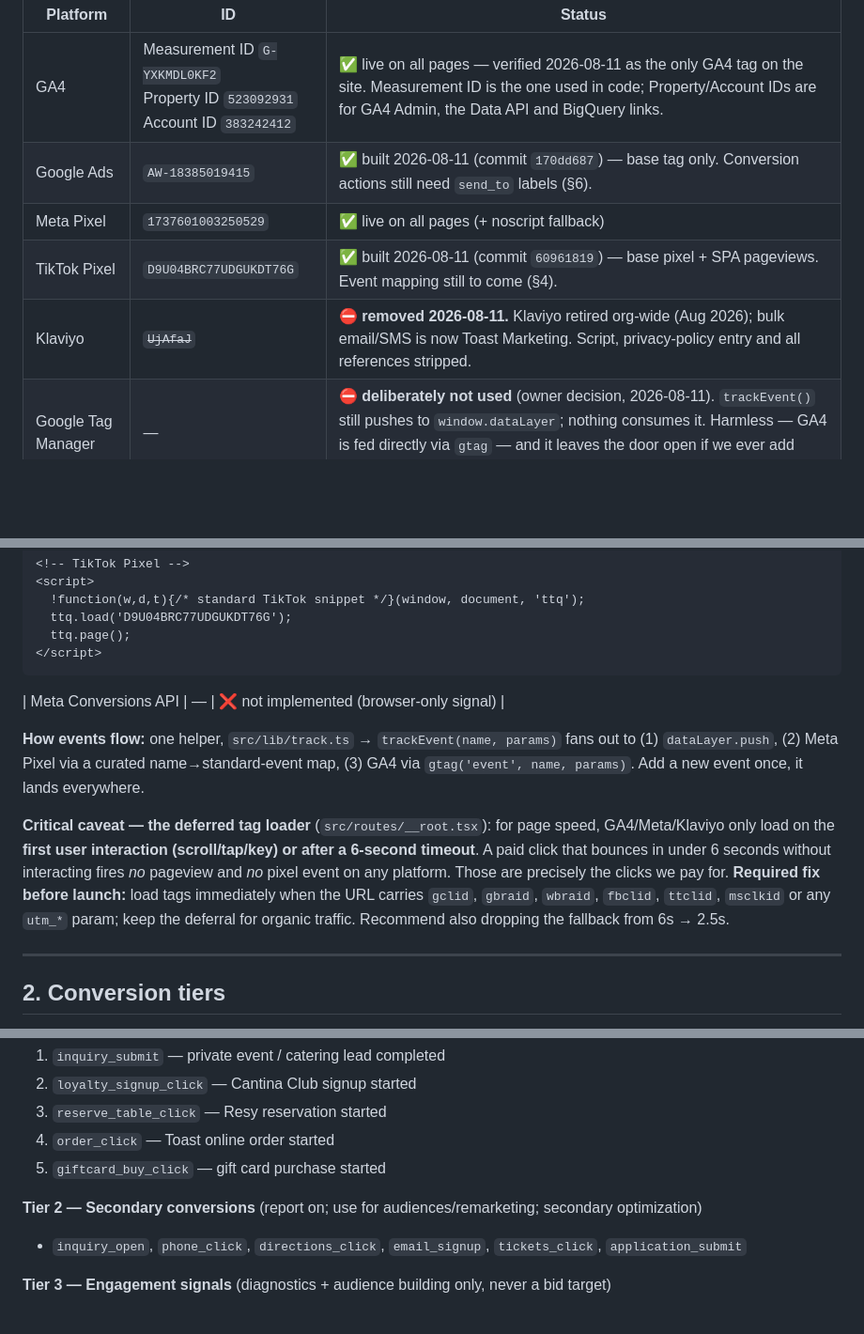
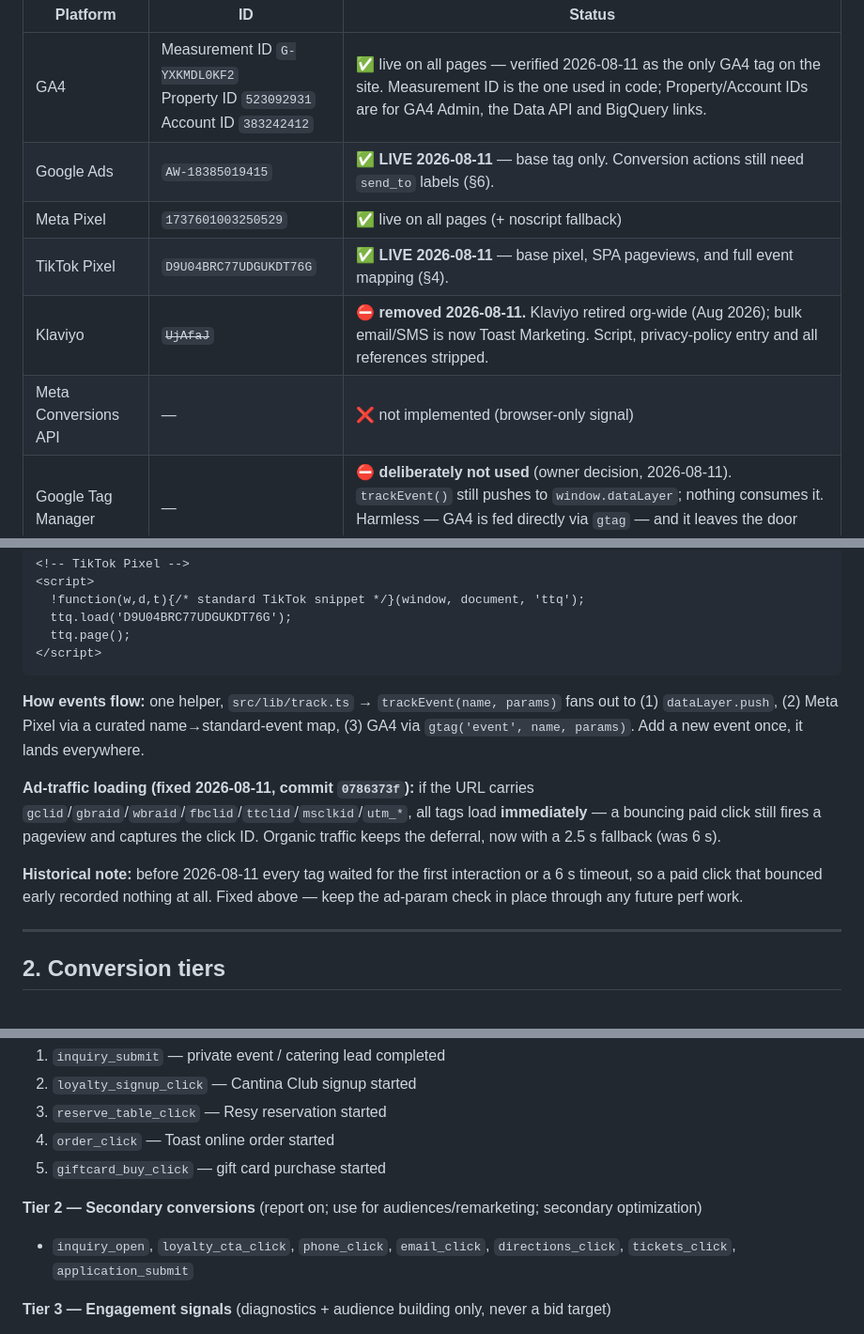
Before and after one commit to Ramsey-SL/uno-mas, a Markdown page: marketing/tracking-plan.md, 3 parts joined by grey strips. Shown at 94% size. GitHub-like rendering; blank space fills up the shorter version.

````diff
--- a/marketing/tracking-plan.md
+++ b/marketing/tracking-plan.md
@@ -14,10 +14,11 @@ Audited against live production HTML and the Lovable source (project `78c4ac75-6
 | Platform | ID | Status |
 |---|---|---|
 | GA4 | Measurement ID `G-YXKMDL0KF2`<br>Property ID `523092931`<br>Account ID `383242412` | ✅ live on all pages — verified 2026-08-11 as the only GA4 tag on the site. Measurement ID is the one used in code; Property/Account IDs are for GA4 Admin, the Data API and BigQuery links. |
-| Google Ads | `AW-18385019415` | ✅ built 2026-08-11 (commit `170dd687`) — base tag only. Conversion actions still need `send_to` labels (§6). |
+| Google Ads | `AW-18385019415` | ✅ **LIVE 2026-08-11** — base tag only. Conversion actions still need `send_to` labels (§6). |
 | Meta Pixel | `1737601003250529` | ✅ live on all pages (+ noscript fallback) |
-| TikTok Pixel | `D9U04BRC77UDGUKDT76G` | ✅ built 2026-08-11 (commit `60961819`) — base pixel + SPA pageviews. Event mapping still to come (§4). |
+| TikTok Pixel | `D9U04BRC77UDGUKDT76G` | ✅ **LIVE 2026-08-11** — base pixel, SPA pageviews, and full event mapping (§4). |
 | Klaviyo | ~~`UjAfaJ`~~ | ⛔ **removed 2026-08-11.** Klaviyo retired org-wide (Aug 2026); bulk email/SMS is now Toast Marketing. Script, privacy-policy entry and all references stripped. |
+| Meta Conversions API | — | ❌ not implemented (browser-only signal) |
 | Google Tag Manager | — | ⛔ **deliberately not used** (owner decision, 2026-08-11). `trackEvent()` still pushes to `window.dataLayer`; nothing consumes it. Harmless — GA4 is fed directly via `gtag` — and it leaves the door open if we ever add GTM. |
 
 **Ad + analytics accounts**
@@ -79,11 +80,12 @@ The site loads all four tags through the deferred loader in `__root.tsx`, **not*
   ttq.page();
 </script>
 ```
-| Meta Conversions API | — | ❌ not implemented (browser-only signal) |
 
 **How events flow:** one helper, `src/lib/track.ts` → `trackEvent(name, params)` fans out to (1) `dataLayer.push`, (2) Meta Pixel via a curated name→standard-event map, (3) GA4 via `gtag('event', name, params)`. Add a new event once, it lands everywhere.
 
-**Critical caveat — the deferred tag loader** (`src/routes/__root.tsx`): for page speed, GA4/Meta/Klaviyo only load on the **first user interaction (scroll/tap/key) or after a 6-second timeout**. A paid click that bounces in under 6 seconds without interacting fires *no* pageview and *no* pixel event on any platform. Those are precisely the clicks we pay for. **Required fix before launch:** load tags immediately when the URL carries `gclid`, `gbraid`, `wbraid`, `fbclid`, `ttclid`, `msclkid` or any `utm_*` param; keep the deferral for organic traffic. Recommend also dropping the fallback from 6s → 2.5s.
+**Ad-traffic loading (fixed 2026-08-11, commit `0786373f`):** if the URL carries `gclid`/`gbraid`/`wbraid`/`fbclid`/`ttclid`/`msclkid`/`utm_*`, all tags load **immediately** — a bouncing paid click still fires a pageview and captures the click ID. Organic traffic keeps the deferral, now with a 2.5 s fallback (was 6 s).
+
+**Historical note:** before 2026-08-11 every tag waited for the first interaction or a 6 s timeout, so a paid click that bounced early recorded nothing at all. Fixed above — keep the ad-param check in place through any future perf work.
 
 ---
 
@@ -99,7 +101,7 @@ What we optimize toward, in order of business value (highest-margin channels fir
 5. `giftcard_buy_click` — gift card purchase started
 
 **Tier 2 — Secondary conversions** (report on; use for audiences/remarketing; secondary optimization)
-- `inquiry_open`, `phone_click`, `directions_click`, `email_signup`, `tickets_click`, `application_submit`
+- `inquiry_open`, `loyalty_cta_click`, `phone_click`, `email_click`, `directions_click`, `tickets_click`, `application_submit`
 
 **Tier 3 — Engagement signals** (diagnostics + audience building only, never a bid target)
 - `menu_tile_click`, `menu_tab_click`, `menu_see_full_click`, `event_inquiry_view`, `social_follow_click`, `social_reel_click`, `brunch_cta`, `nav_click`
````
Also changed, not shown: other parts of marketing/tracking-plan.md (+26 -26 lines).
